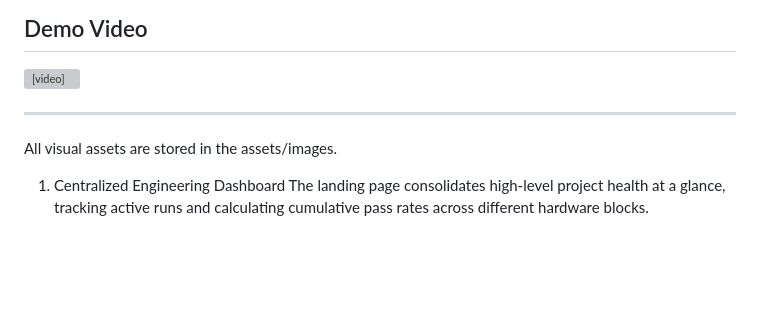
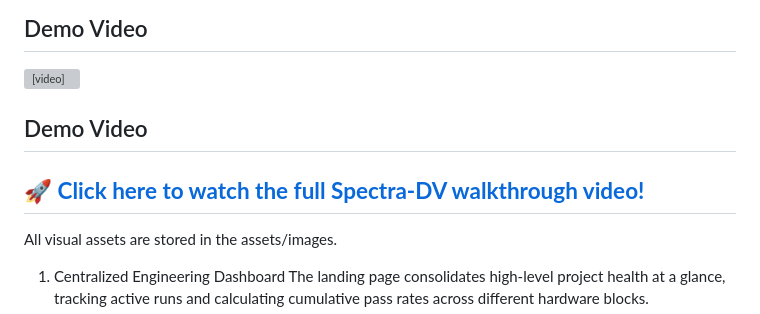
Before and after one commit to ParshuramGD/Spectra-DV, a Markdown page: README.md, the part around the change. Rendered like a GitHub page; blank space fills up the shorter version; grey boxes are pictures that could not be loaded.

```diff
--- a/README.md
+++ b/README.md
@@ -24,7 +24,9 @@ Robust Database Transactions: Uses Django's atomic transaction gateways to ensur
 ## Demo Video
 
 <video src="assets/Spectra-DV.mp4" controls width="100%" poster="assets/images/01_dashboard_overview.png"></video>
+## Demo Video
 
+🚀 **[Click here to watch the full Spectra-DV walkthrough video!](assets/Spectra-DV.mp4)**
 ---
 All visual assets are stored in the assets/images.
 
```
